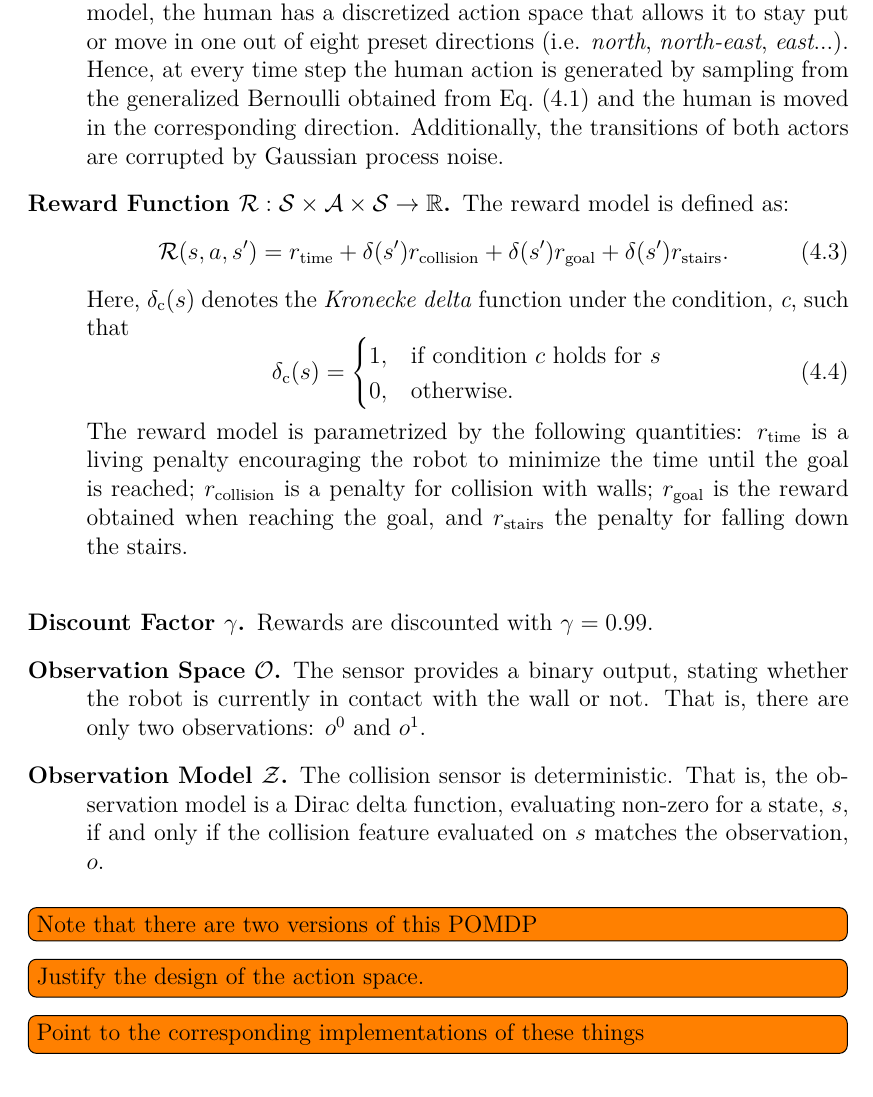
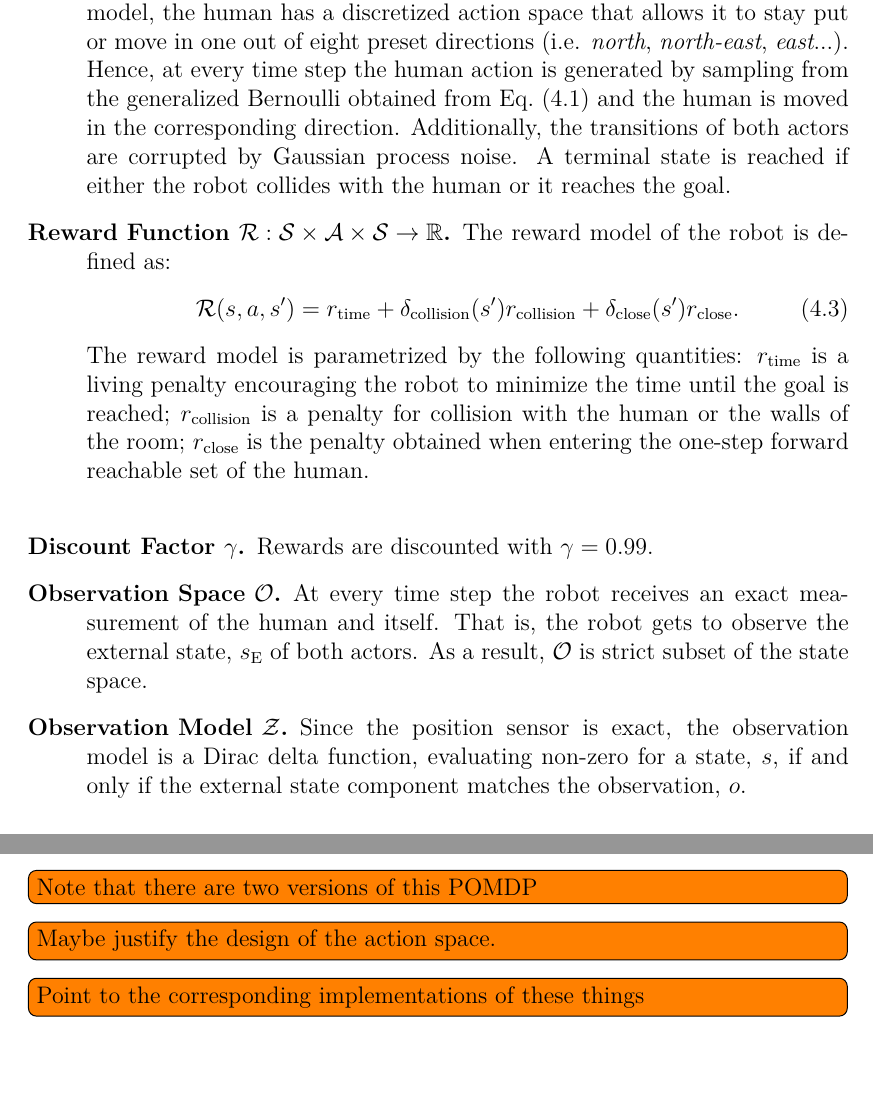
Before and after one commit to lassepe/ProjectThesis, a LaTeX thesis (Thesis.tex, which reads Chapters/HumanRobotInteraction.tex): part of page 40 of 51 before the commit and two parts of page 40 of 51 after it, the two joined at a grey line, cut so that both start at the same text. Compiled offline with pdfLaTeX.

Commit message:
Finished pomdmp formalization

```diff
--- a/Chapters/HumanRobotInteraction.tex
+++ b/Chapters/HumanRobotInteraction.tex
@@ -178,37 +178,33 @@ characterized by the following properties introduced in \cref{sec:pomdp}:
     \emph{east}...). Hence, at every time step the human action is generated by
     sampling from the generalized Bernoulli obtained from \cref{eq:boltzmann}
     and the human is moved in the corresponding direction. Additionally, the
-    transitions of both actors are corrupted by Gaussian process noise.
+    transitions of both actors are corrupted by Gaussian process noise. A terminal
+    state is reached if either the robot collides with the human or it reaches the goal.
   \item[Reward Function $\reward: \sspace \times \aspace \times
-    \sspace \to \reals$.] The reward model is defined as:
+    \sspace \to \reals$.] The reward model of the robot is defined as:
     \begin{equation}
-      \reward(s, a, s') = r_\text{time} + \chrond(s') r_\text{collision} + \chrond(s') r_\text{goal} + \chrond(s') r_\text{stairs}.
+      \reward(s, a, s') = r_\text{time} + \chrond_\text{collision}(s') r_\text{collision} + \chrond_\text{close}(s') r_\text{close}.
     \end{equation}
-    Here, $\chrond_\text{c}(s)$ denotes the \vname{Kronecke delta} function under the condition, \vname{c}, such that
-    \begin{equation}
-      \chrond_\text{c}(s) = \begin{cases}
-        1, & \text{if condition $c$ holds for $s$}\\
-        0, & \text{otherwise.}
-      \end{cases}
-    \end{equation}
-    The reward model is parametrized by the following
-    quantities: $r_\text{time}$ is a living penalty encouraging the robot to
-    minimize the time until the goal is reached; $r_\text{collision}$ is
-    a penalty for collision with walls; $r_\text{goal}$ is the reward obtained
-    when reaching the goal, and $r_\text{stairs}$ the penalty for falling down
-    the stairs.\\
+    The reward model is parametrized by the following quantities:
+    $r_\text{time}$ is a living penalty encouraging the robot to minimize the
+    time until the goal is reached; $r_\text{collision}$ is a penalty for
+    collision with the human or the walls of the room; $r_\text{close}$ is the
+    penalty obtained when entering the one-step forward reachable set of the human.\\
   \item[Discount Factor $\gamma$.] Rewards are discounted with $\gamma = 0.99$.
-  \item[Observation Space $\ospace$.] The sensor provides a binary output,
-    stating whether the robot is currently in contact with the wall or not. That
-    is, there are only two observations: $o^0$  and $o^1$.
-  \item[Observation Model $\odist$.] The collision sensor is deterministic.
-    That is, the observation model is a Dirac delta function, evaluating
-    non-zero for a state, $s$, if and only if the collision feature evaluated
-    on $s$ matches the observation, $o$.
+  \item[Observation Space $\ospace$.] At every time step the robot receives an
+    exact measurement of the human and itself. That is, the robot gets to observe
+    the external state, $s_\text{E}$ of both actors. As a result, $\ospace$ is
+    strict subset of the state space.
+  \item[Observation Model $\odist$.] Since the position sensor is exact, the observation
+    model is a Dirac delta function, evaluating non-zero for a state, $s$, if and
+    only if the external state component matches the observation, $o$.
 \end{description}
 
+In order to match the problem described in \cref{sec}
+It must be noted that there are two slightly different versions of this \
+
 \todo[inline]{Note that there are two versions of this \ac{pomdp}}
-\todo[inline]{Justify the design of the action space.}
+\todo[inline]{Maybe justify the design of the action space.}
 \todo[inline]{Point to the corresponding implementations of these things}
 
 \begin{itemize}
```
Also changed, not shown: Chapters/LocalizationAndPlanning.tex (+1 -1 lines).
